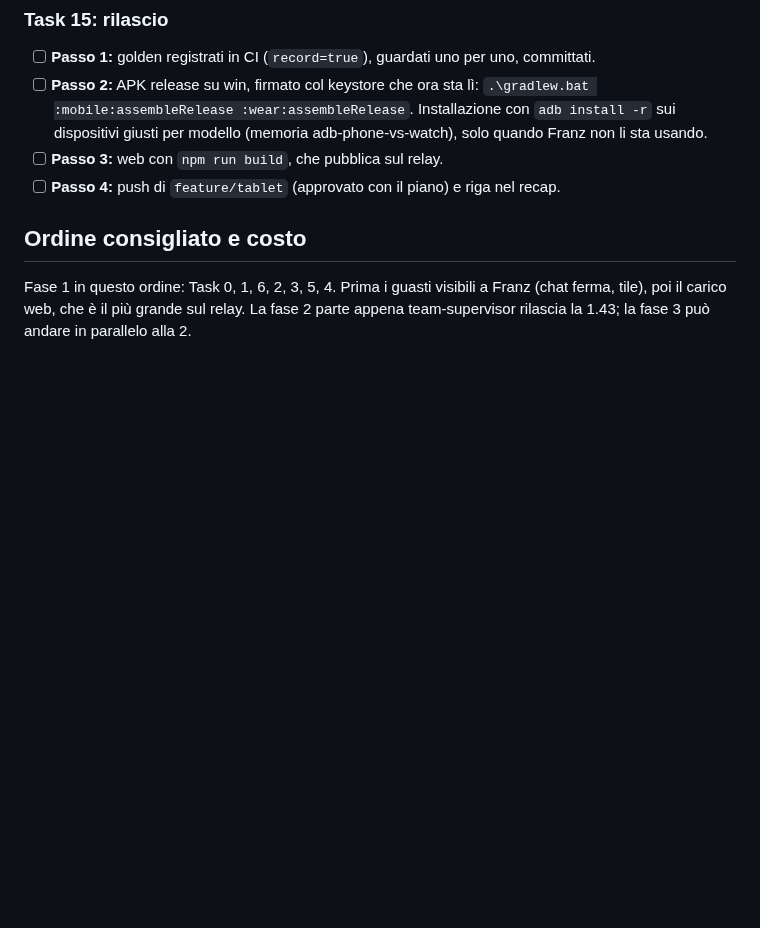
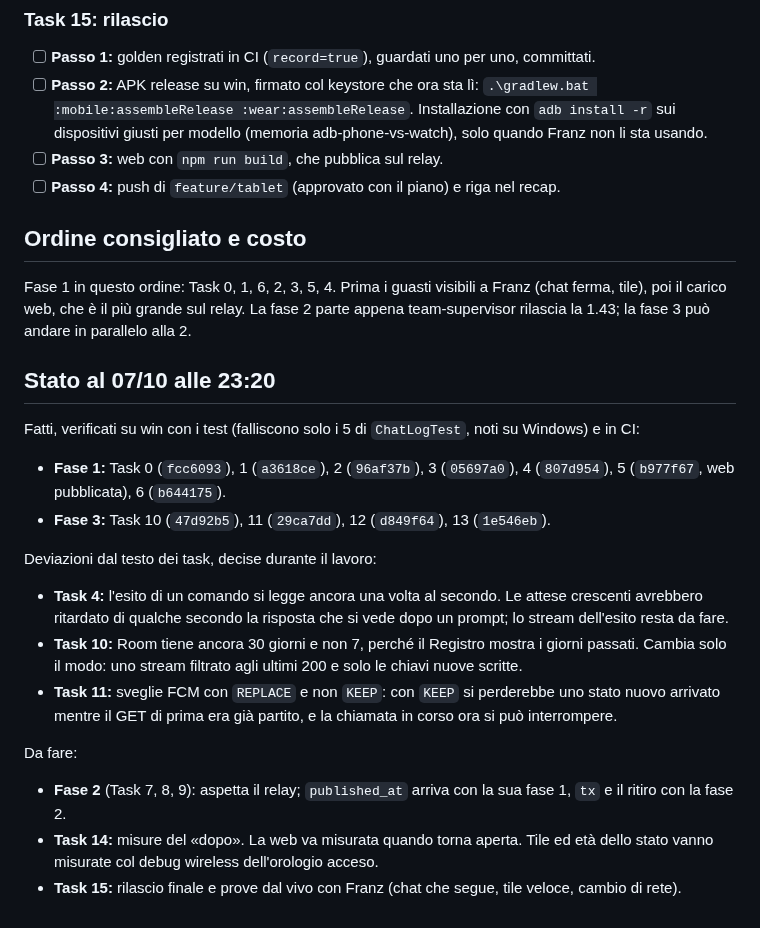
Before and after one commit to frsorrentino/claude-master-watch, a Markdown page: docs/plans/2026-10-07-prestazioni-app.md, the part around the change. GitHub-like rendering; blank space fills up the shorter version.

Commit message:
docs: performance plan status at 23:20 (phases 1 and 3 done, deviations, what is left)

```diff
--- a/docs/plans/2026-10-07-prestazioni-app.md
+++ b/docs/plans/2026-10-07-prestazioni-app.md
@@ -654,3 +654,23 @@ override suspend fun withdraw(id: String): Withdraw {
 Fase 1 in questo ordine: Task 0, 1, 6, 2, 3, 5, 4. Prima i guasti visibili a Franz (chat ferma, tile), poi il carico
 web, che è il più grande sul relay. La fase 2 parte appena team-supervisor rilascia la 1.43; la fase 3 può andare in
 parallelo alla 2.
+
+## Stato al 07/10 alle 23:20
+
+Fatti, verificati su win con i test (falliscono solo i 5 di `ChatLogTest`, noti su Windows) e in CI:
+- **Fase 1:** Task 0 (`fcc6093`), 1 (`a3618ce`), 2 (`96af37b`), 3 (`05697a0`), 4 (`807d954`), 5 (`b977f67`, web pubblicata), 6 (`b644175`).
+- **Fase 3:** Task 10 (`47d92b5`), 11 (`29ca7dd`), 12 (`d849f64`), 13 (`1e546eb`).
+
+Deviazioni dal testo dei task, decise durante il lavoro:
+- **Task 4:** l'esito di un comando si legge ancora una volta al secondo. Le attese crescenti avrebbero ritardato di
+  qualche secondo la risposta che si vede dopo un prompt; lo stream dell'esito resta da fare.
+- **Task 10:** Room tiene ancora 30 giorni e non 7, perché il Registro mostra i giorni passati. Cambia solo il modo:
+  uno stream filtrato agli ultimi 200 e solo le chiavi nuove scritte.
+- **Task 11:** sveglie FCM con `REPLACE` e non `KEEP`: con `KEEP` si perderebbe uno stato nuovo arrivato mentre il GET
+  di prima era già partito, e la chiamata in corso ora si può interrompere.
+
+Da fare:
+- **Fase 2** (Task 7, 8, 9): aspetta il relay; `published_at` arriva con la sua fase 1, `tx` e il ritiro con la fase 2.
+- **Task 14:** misure del «dopo». La web va misurata quando torna aperta. Tile ed età dello stato vanno misurate col debug
+  wireless dell'orologio acceso.
+- **Task 15:** rilascio finale e prove dal vivo con Franz (chat che segue, tile veloce, cambio di rete).
```
